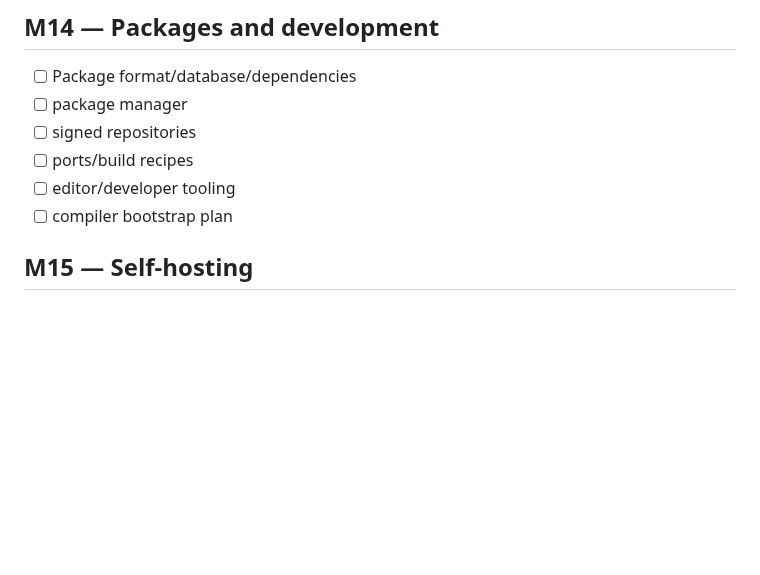
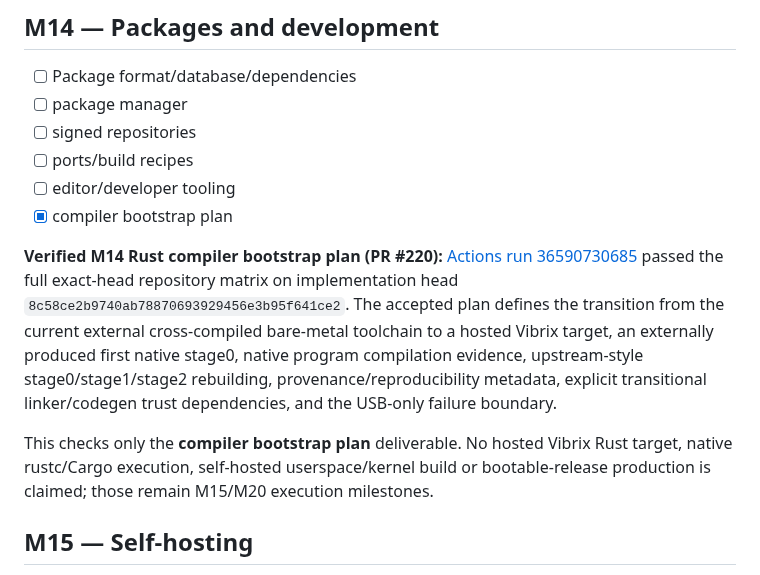
Before and after one commit to mixutin/Vibrix, a Markdown page: ROADMAP.md, the part around the change. Rendered like a GitHub page; blank space fills up the shorter version.

Commit message:
docs: record verified compiler bootstrap plan

```diff
--- a/ROADMAP.md
+++ b/ROADMAP.md
@@ -1023,7 +1023,22 @@ Target 001 display claims still require real hardware evidence. See
 - [ ] signed repositories
 - [ ] ports/build recipes
 - [ ] editor/developer tooling
-- [ ] compiler bootstrap plan
+- [x] compiler bootstrap plan
+
+**Verified M14 Rust compiler bootstrap plan (PR #220):**
+[Actions run 36590730685](https://github.com/mixutin/Vibrix/actions/runs/36590730685)
+passed the full exact-head repository matrix on implementation head
+`8c58ce2b9740ab78870693929456e3b95f641ce2`. The accepted plan defines the
+transition from the current external cross-compiled bare-metal toolchain to a
+hosted Vibrix target, an externally produced first native stage0, native program
+compilation evidence, upstream-style stage0/stage1/stage2 rebuilding,
+provenance/reproducibility metadata, explicit transitional linker/codegen trust
+dependencies, and the USB-only failure boundary.
+
+This checks only the **compiler bootstrap plan** deliverable. No hosted Vibrix
+Rust target, native rustc/Cargo execution, self-hosted userspace/kernel build or
+bootable-release production is claimed; those remain M15/M20 execution
+milestones.
 
 ## M15 — Self-hosting
 - [ ] Compile a Rust userspace program on Vibrix
```
